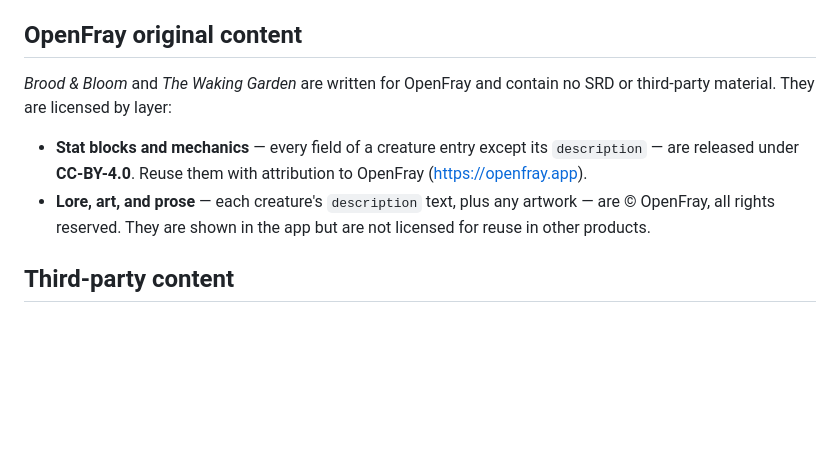
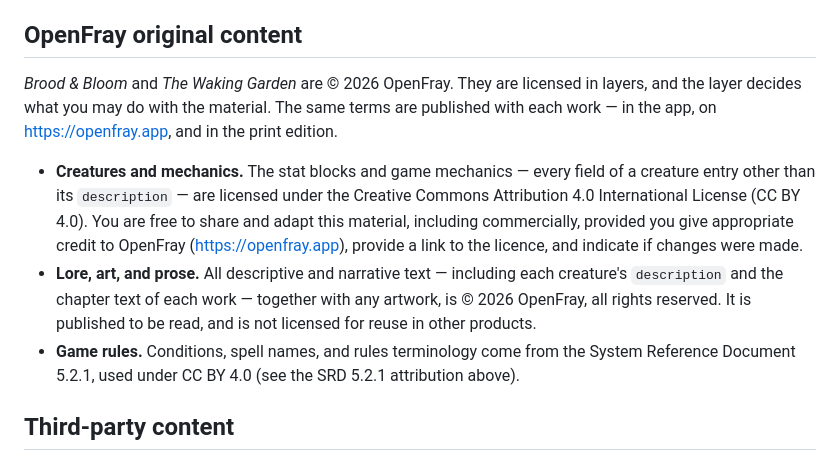
Before and after one commit to OpenFrayApp/console, a Markdown page: CREDITS.md, the part around the change. GitHub-like rendering; blank space fills up the shorter version.

```diff
--- a/CREDITS.md
+++ b/CREDITS.md
@@ -38,15 +38,22 @@ and never invoke the OGL. Required attribution:
 
 ## OpenFray original content
 
-*Brood & Bloom* and *The Waking Garden* are written for OpenFray and contain no SRD or
-third-party material. They are licensed by layer:
+*Brood & Bloom* and *The Waking Garden* are © 2026 OpenFray. They are licensed in layers,
+and the layer decides what you may do with the material. The same terms are published with
+each work — in the app, on <https://openfray.app>, and in the print edition.
 
-- **Stat blocks and mechanics** — every field of a creature entry except its
-  `description` — are released under **CC-BY-4.0**. Reuse them with attribution to
-  OpenFray (<https://openfray.app>).
-- **Lore, art, and prose** — each creature's `description` text, plus any artwork — are
-  © OpenFray, all rights reserved. They are shown in the app but are not licensed for
-  reuse in other products.
+- **Creatures and mechanics.** The stat blocks and game mechanics — every field of a
+  creature entry other than its `description` — are licensed under the Creative Commons
+  Attribution 4.0 International License (CC BY 4.0). You are free to share and adapt this
+  material, including commercially, provided you give appropriate credit to OpenFray
+  (<https://openfray.app>), provide a link to the licence, and indicate if changes were
+  made.
+- **Lore, art, and prose.** All descriptive and narrative text — including each creature's
+  `description` and the chapter text of each work — together with any artwork, is © 2026
+  OpenFray, all rights reserved. It is published to be read, and is not licensed for reuse
+  in other products.
+- **Game rules.** Conditions, spell names, and rules terminology come from the System
+  Reference Document 5.2.1, used under CC BY 4.0 (see the SRD 5.2.1 attribution above).
 
 ## Third-party content
 
```
